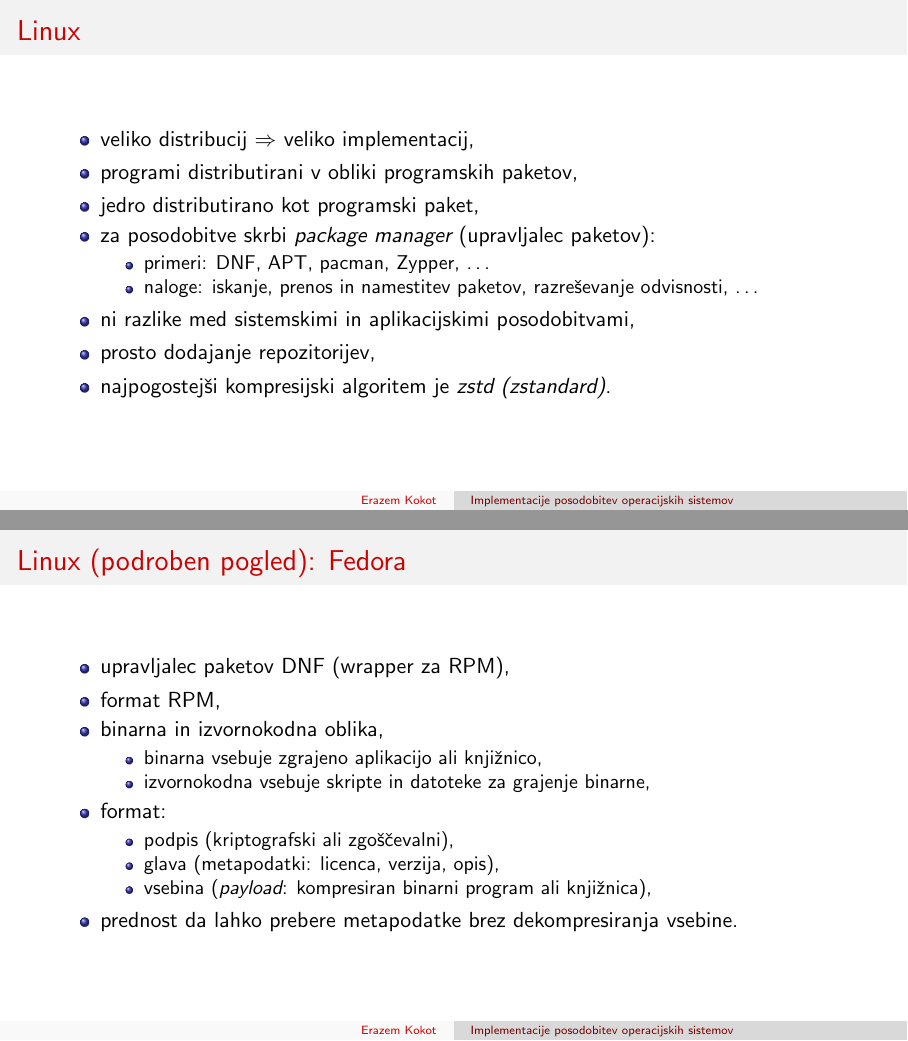
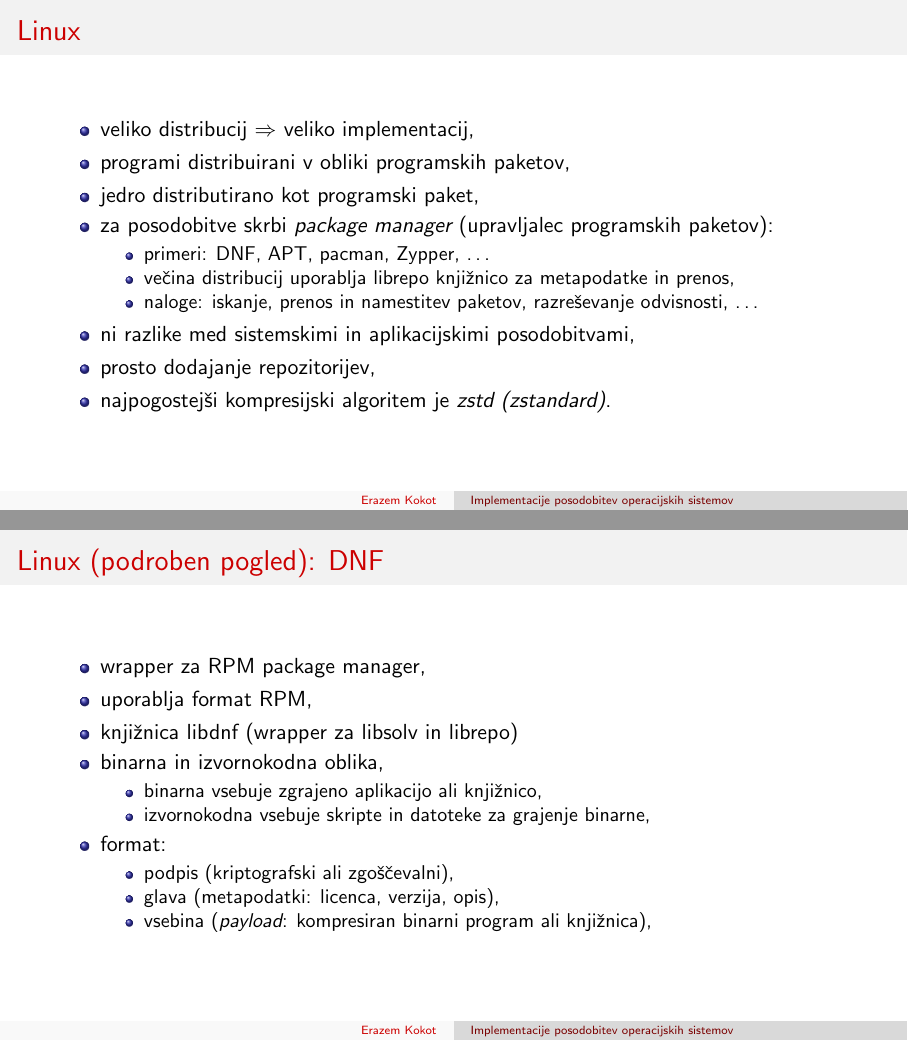
Before and after one commit to erazemk/spo-seminarska, LaTeX slides (beamer.tex): pages 8 and 9 of 10, joined at a grey line. Compiled offline with pdfLaTeX.

Commit message:
Update presentation

```diff
--- a/beamer.tex
+++ b/beamer.tex
@@ -91,11 +91,12 @@
         \frametitle{Linux}
         \begin{itemize}
             \item veliko distribucij \( \Rightarrow \) veliko implementacij,
-            \item programi distributirani v obliki programskih paketov,
+            \item programi distribuirani v obliki programskih paketov,
             \item jedro distributirano kot programski paket,
-            \item za posodobitve skrbi \emph{package manager} (upravljalec paketov):
+            \item za posodobitve skrbi \emph{package manager} (upravljalec programskih paketov):
             \begin{itemize}
                 \item primeri: DNF, APT, pacman, Zypper, \ldots
+                \item večina distribucij uporablja librepo knjižnico za metapodatke in prenos,
                 \item naloge: iskanje, prenos in namestitev paketov, razreševanje odvisnosti, \ldots
             \end{itemize}
             \item ni razlike med sistemskimi in aplikacijskimi posodobitvami,
@@ -105,10 +106,11 @@
     \end{frame}
 
     \begin{frame}
-        \frametitle{Linux (podroben pogled): Fedora}
+        \frametitle{Linux (podroben pogled): DNF}
         \begin{itemize}
-            \item upravljalec paketov DNF (wrapper za RPM),
-            \item format RPM,
+            \item wrapper za RPM package manager,
+            \item uporablja format RPM,
+            \item knjižnica libdnf (wrapper za libsolv in librepo)
             \item binarna in izvornokodna oblika,
             \begin{itemize}
                 \item binarna vsebuje zgrajeno aplikacijo ali knjižnico,
@@ -120,7 +122,6 @@
                 \item glava (metapodatki: licenca, verzija, opis),
                 \item vsebina (\emph{payload}: kompresiran binarni program ali knjižnica),
             \end{itemize}
-            \item prednost da lahko prebere metapodatke brez dekompresiranja vsebine.
         \end{itemize}
     \end{frame}
 
```
Also changed, not shown: beamer.tex (2 more changed lines).
